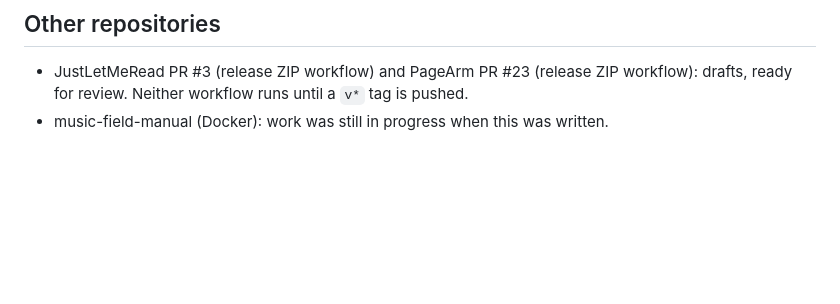
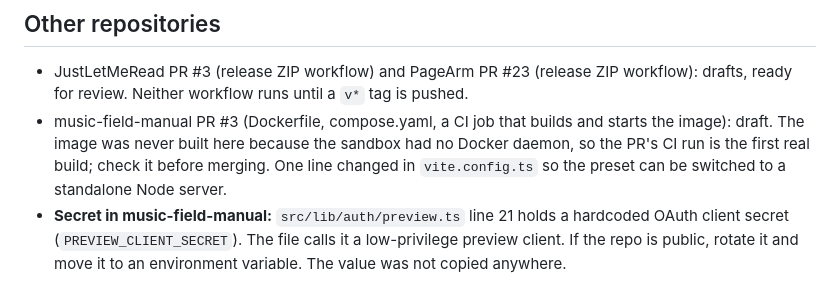
Before and after one commit to SharpMeow/Fins, a Markdown page: docs/next-steps.md, the part around the change. Rendered like a GitHub page; blank space fills up the shorter version.

Commit message:
Note the music-field-manual Docker PR and its committed secret
Co-Authored-By: Claude Opus 5.5 <noreply@anthropic.com>
Claude-Session: https://claude.ai/code/session_01NUJzYEzY81zRaVx9toAEdb

```diff
--- a/docs/next-steps.md
+++ b/docs/next-steps.md
@@ -100,4 +100,11 @@ check in the running game before they are fixed.
 
 - JustLetMeRead PR #3 (release ZIP workflow) and PageArm PR #23 (release ZIP workflow): drafts,
   ready for review. Neither workflow runs until a `v*` tag is pushed.
-- music-field-manual (Docker): work was still in progress when this was written.
+- music-field-manual PR #3 (Dockerfile, compose.yaml, a CI job that builds and starts the
+  image): draft. The image was never built here because the sandbox had no Docker daemon, so the
+  PR's CI run is the first real build; check it before merging. One line changed in
+  `vite.config.ts` so the preset can be switched to a standalone Node server.
+- **Secret in music-field-manual:** `src/lib/auth/preview.ts` line 21 holds a hardcoded OAuth
+  client secret (`PREVIEW_CLIENT_SECRET`). The file calls it a low-privilege preview client.
+  If the repo is public, rotate it and move it to an environment variable. The value was not
+  copied anywhere.
```
